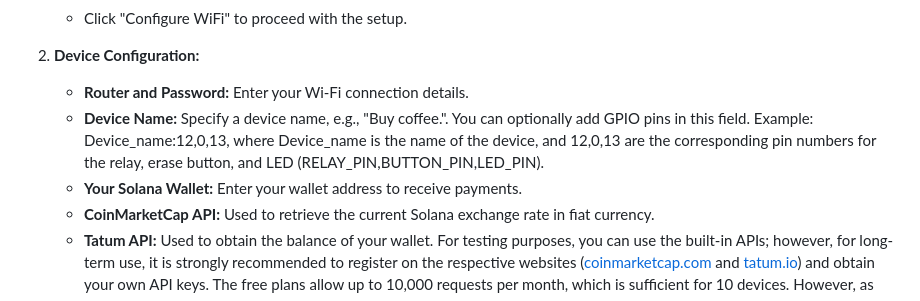
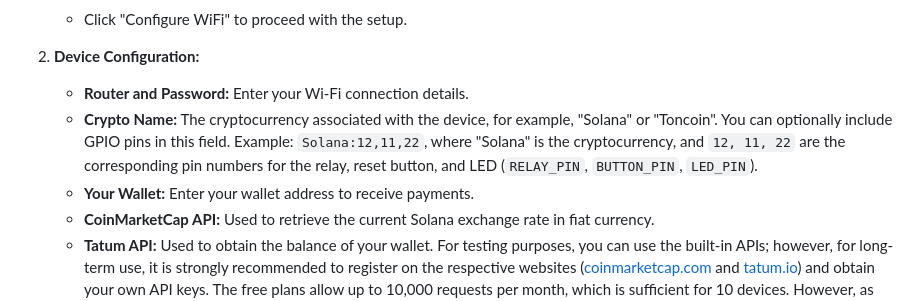
Before and after one commit to renat2985/crypto_payment_sonoff, a Markdown page: README.md, the part around the change. Drawn GitHub-style.

```diff
--- a/README.md
+++ b/README.md
@@ -23,8 +23,8 @@ We have a similar project with a screen, [check it out](https://github.com/renat
 
 2. **Device Configuration:**
    - **Router and Password:** Enter your Wi-Fi connection details.
-   - **Device Name:** Specify a device name, e.g., "Buy coffee.". You can optionally add GPIO pins in this field. Example: Device_name:12,0,13, where Device_name is the name of the device, and 12,0,13 are the corresponding pin numbers for the relay, erase button, and LED (RELAY_PIN,BUTTON_PIN,LED_PIN).
-   - **Your Solana Wallet:** Enter your wallet address to receive payments.
+   - **Crypto Name:** The cryptocurrency associated with the device, for example, "Solana" or "Toncoin". You can optionally include GPIO pins in this field. Example: `Solana:12,11,22`, where "Solana" is the cryptocurrency, and `12, 11, 22` are the corresponding pin numbers for the relay, reset button, and LED (`RELAY_PIN`, `BUTTON_PIN`, `LED_PIN`).
+   - **Your Wallet:** Enter your wallet address to receive payments.
    - **CoinMarketCap API:** Used to retrieve the current Solana exchange rate in fiat currency.
    - **Tatum API:** Used to obtain the balance of your wallet.
    For testing purposes, you can use the built-in APIs; however, for long-term use, it is strongly recommended to register on the respective websites ([coinmarketcap.com](https://coinmarketcap.com/api/) and [tatum.io](https://tatum.io/)) and obtain your own API keys. The free plans allow up to 10,000 requests per month, which is sufficient for 10 devices. However, as the number of devices increases, there may be delays in retrieving up-to-date information, potentially causing issues with payment processing.
```
Also changed, not shown: README_RU.md (+2 -2 lines).
